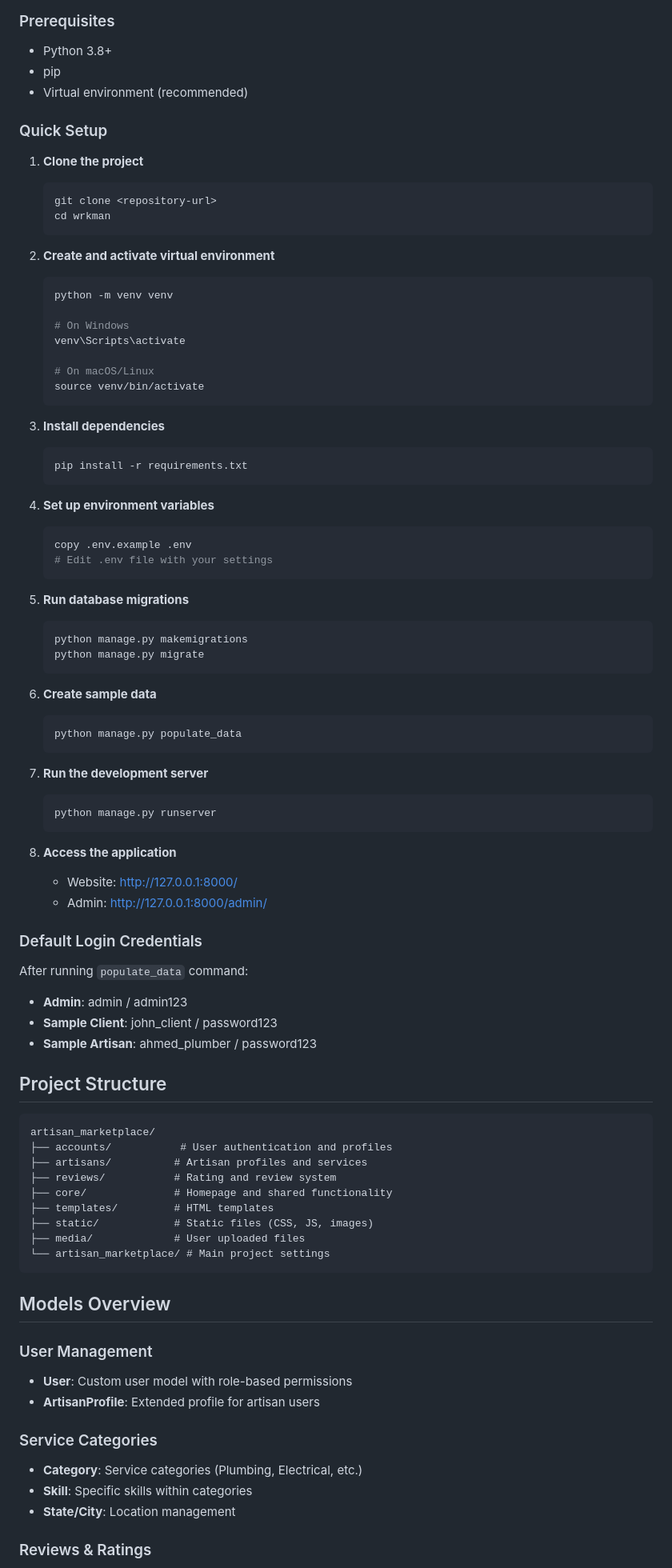
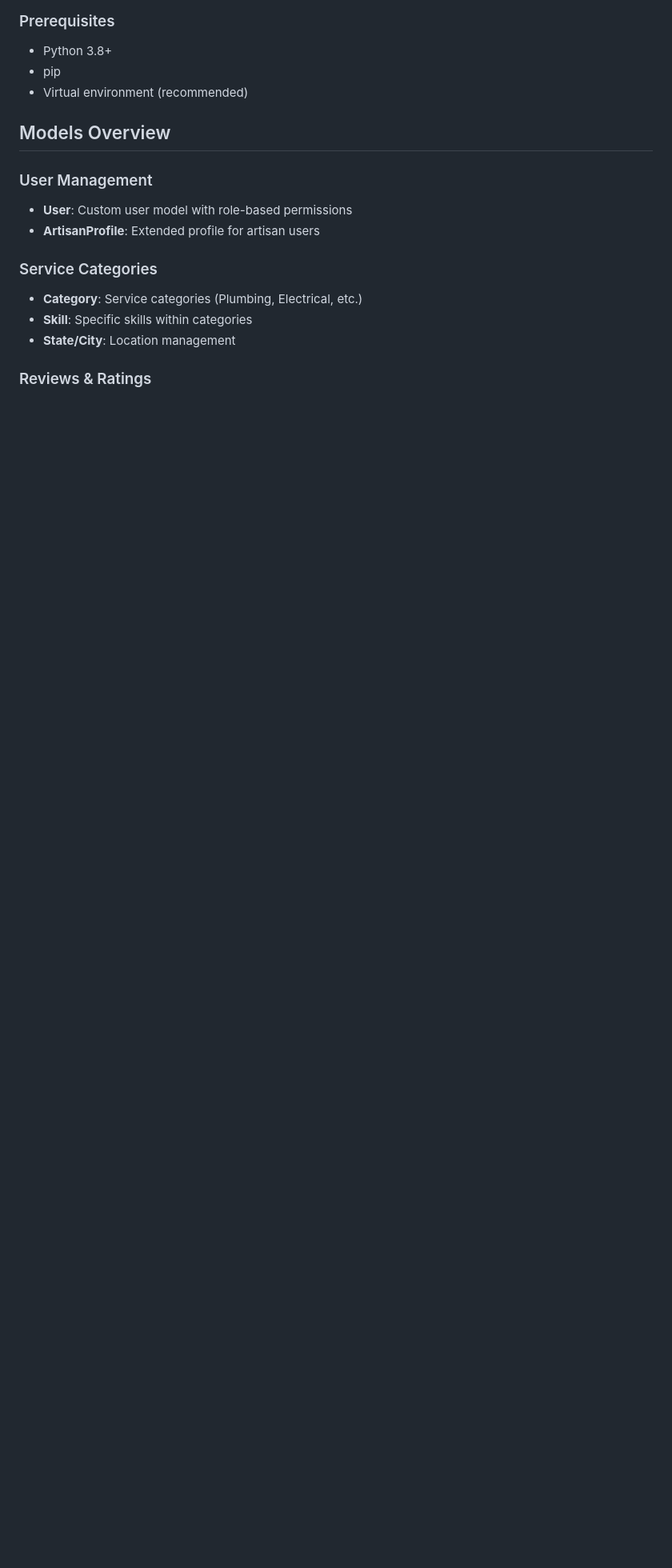
Before and after one commit to DevUnanam/wrkman, a Markdown page: README.md, the part around the change. Shown at 80% size. Rendered like a GitHub page; blank space fills up the shorter version.

Commit message:
Simplify README by removing setup steps and credentials
Removed detailed setup instructions and default login credentials from README.

````diff
--- a/README.md
+++ b/README.md
@@ -50,77 +50,7 @@ A Django-based web application that connects clients with verified local artisan
 - pip
 - Virtual environment (recommended)
 
-### Quick Setup
-
-1. **Clone the project**
-   ```bash
-   git clone <repository-url>
-   cd wrkman
-   ```
-
-2. **Create and activate virtual environment**
-   ```bash
-   python -m venv venv
-
-   # On Windows
-   venv\Scripts\activate
-
-   # On macOS/Linux
-   source venv/bin/activate
-   ```
-
-3. **Install dependencies**
-   ```bash
-   pip install -r requirements.txt
-   ```
-
-4. **Set up environment variables**
-   ```bash
-   copy .env.example .env
-   # Edit .env file with your settings
-   ```
-
-5. **Run database migrations**
-   ```bash
-   python manage.py makemigrations
-   python manage.py migrate
-   ```
-
-6. **Create sample data**
-   ```bash
-   python manage.py populate_data
-   ```
-
-7. **Run the development server**
-   ```bash
-   python manage.py runserver
-   ```
-
-8. **Access the application**
-   - Website: http://127.0.0.1:8000/
-   - Admin: http://127.0.0.1:8000/admin/
-
-### Default Login Credentials
-
-After running `populate_data` command:
-
-- **Admin**: admin / admin123
-- **Sample Client**: john_client / password123
-- **Sample Artisan**: ahmed_plumber / password123
-
-## Project Structure
-
-```
-artisan_marketplace/
-├── accounts/           # User authentication and profiles
-├── artisans/          # Artisan profiles and services
-├── reviews/           # Rating and review system
-├── core/              # Homepage and shared functionality
-├── templates/         # HTML templates
-├── static/            # Static files (CSS, JS, images)
-├── media/             # User uploaded files
-└── artisan_marketplace/ # Main project settings
-```
+###
 
 ## Models Overview
 
````
